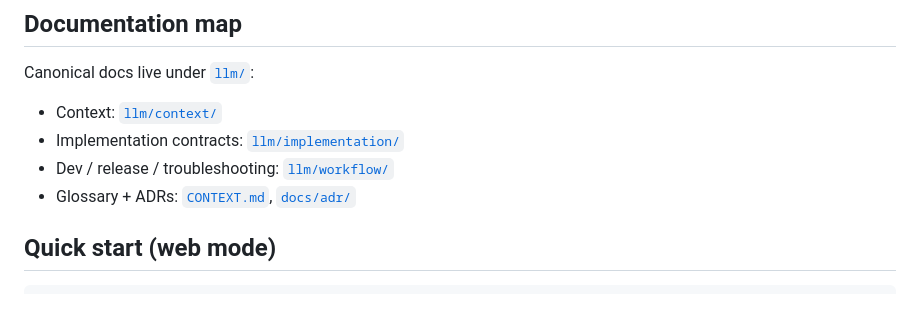
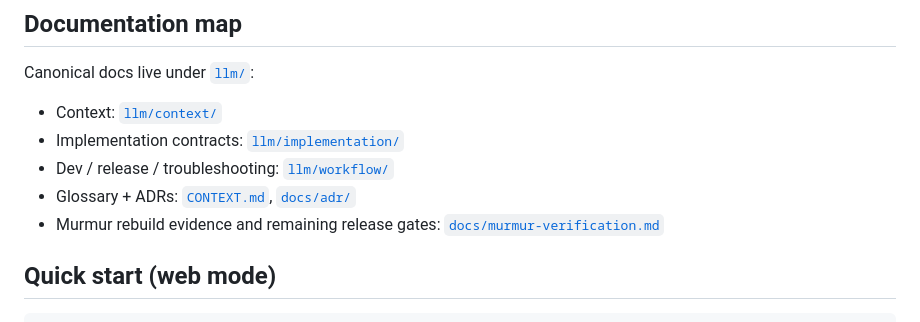
Before and after one commit to AustinKelsay/dicktaint, a Markdown page: README.md, the part around the change. Drawn GitHub-style.

Commit message:
docs: record Murmur rebuild verification and delivery limits

```diff
--- a/README.md
+++ b/README.md
@@ -14,6 +14,7 @@ Canonical docs live under [`llm/`](llm/README.md):
 - Implementation contracts: [`llm/implementation/`](llm/implementation/)
 - Dev / release / troubleshooting: [`llm/workflow/`](llm/workflow/)
 - Glossary + ADRs: [`CONTEXT.md`](CONTEXT.md), [`docs/adr/`](docs/adr/)
+- Murmur rebuild evidence and remaining release gates: [`docs/murmur-verification.md`](docs/murmur-verification.md)
 
 ## Quick start (web mode)
 
```
Also changed, not shown: docs/murmur-verification.md (added, +80 -0 lines).
